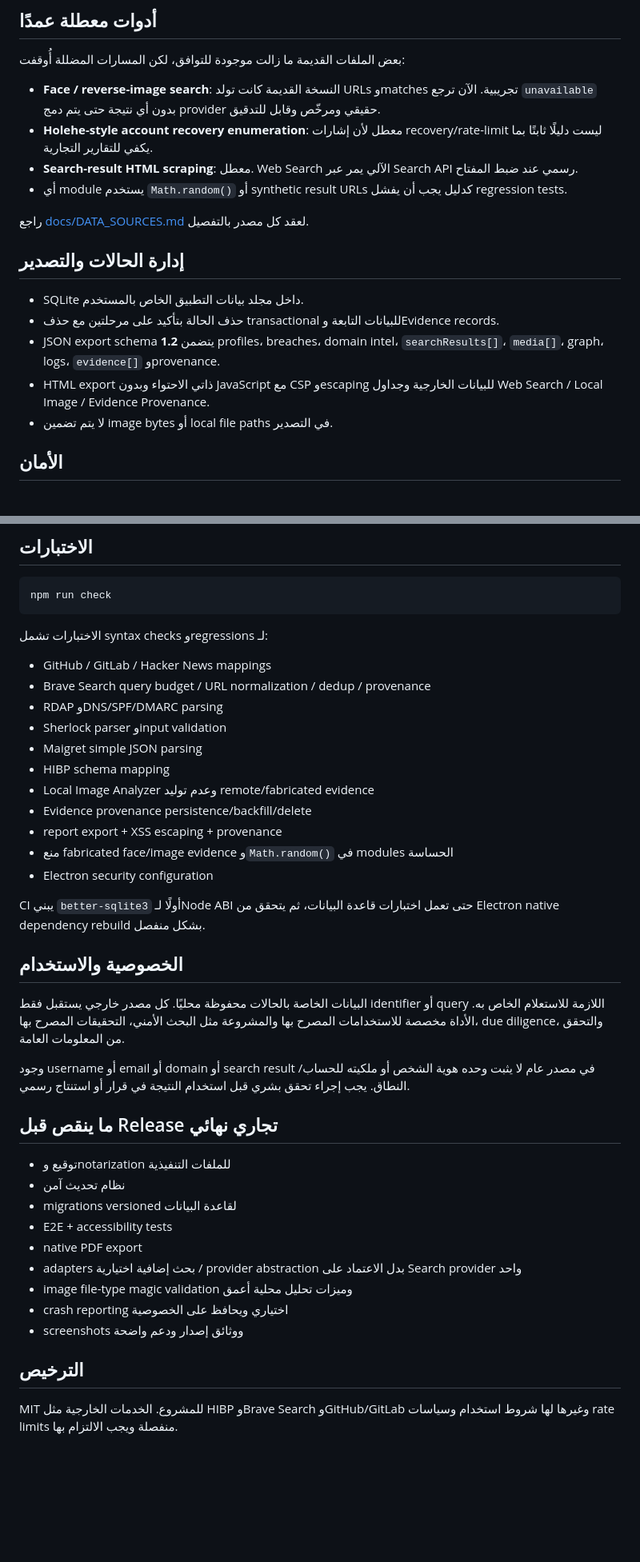
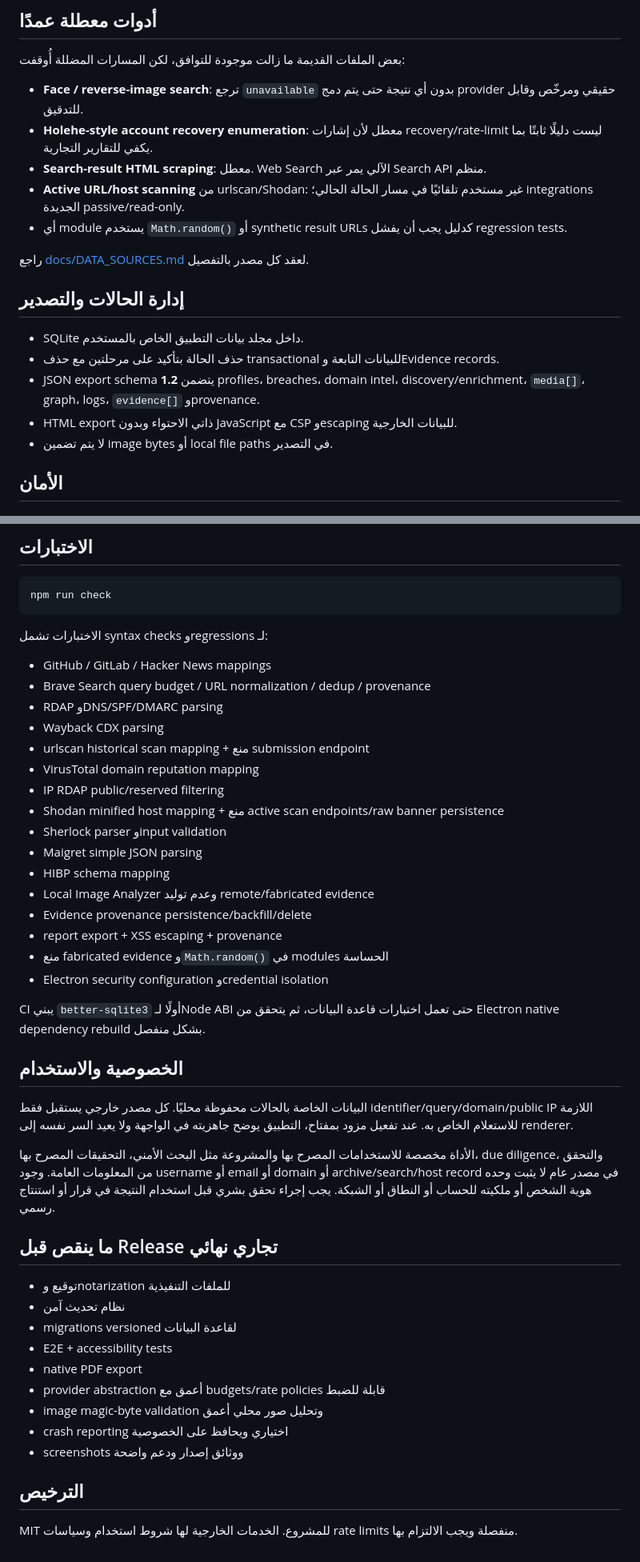
Before and after one commit to imedkablavi/osint-tool-COMPLETE-v4.0, a Markdown page: osint-tool/README.md, 2 parts joined by grey strips. Shown at 80% size. GitHub-like rendering; blank space fills up the shorter version.

Commit message:
docs: describe passive infrastructure tools

```diff
--- a/osint-tool/README.md
+++ b/osint-tool/README.md
@@ -99,9 +116,10 @@ Correlation Engine يربط البيانات بعد جمعها، لكنه لا
 
 بعض الملفات القديمة ما زالت موجودة للتوافق، لكن المسارات المضللة أُوقفت:
 
-- **Face / reverse-image search**: النسخة القديمة كانت تولد URLs وmatches تجريبية. الآن ترجع `unavailable` بدون أي نتيجة حتى يتم دمج provider حقيقي ومرخّص وقابل للتدقيق.
+- **Face / reverse-image search**: ترجع `unavailable` بدون أي نتيجة حتى يتم دمج provider حقيقي ومرخّص وقابل للتدقيق.
 - **Holehe-style account recovery enumeration**: معطل لأن إشارات recovery/rate-limit ليست دليلًا ثابتًا بما يكفي للتقارير التجارية.
-- **Search-result HTML scraping**: معطل. Web Search الآلي يمر عبر Search API رسمي عند ضبط المفتاح.
+- **Search-result HTML scraping**: معطل. Web Search الآلي يمر عبر Search API منظم.
+- **Active URL/host scanning** من urlscan/Shodan: غير مستخدم تلقائيًا في مسار الحالة الحالي؛ integrations الجديدة passive/read-only.
 - أي module يستخدم `Math.random()` أو synthetic result URLs كدليل يجب أن يفشل regression tests.
 
 راجع [docs/DATA_SOURCES.md](docs/DATA_SOURCES.md) لعقد كل مصدر بالتفصيل.
@@ -110,8 +128,8 @@ Correlation Engine يربط البيانات بعد جمعها، لكنه لا
 
 - SQLite داخل مجلد بيانات التطبيق الخاص بالمستخدم.
 - حذف الحالة بتأكيد على مرحلتين مع حذف transactional للبيانات التابعة وEvidence records.
-- JSON export schema **1.2** يتضمن profiles، breaches، domain intel، `searchResults[]`، `media[]`، graph، logs، `evidence[]` وprovenance.
-- HTML export ذاتي الاحتواء وبدون JavaScript مع CSP وescaping للبيانات الخارجية وجداول Web Search / Local Image / Evidence Provenance.
+- JSON export schema **1.2** يتضمن profiles، breaches، domain intel، discovery/enrichment، `media[]`، graph، logs، `evidence[]` وprovenance.
+- HTML export ذاتي الاحتواء وبدون JavaScript مع CSP وescaping للبيانات الخارجية.
 - لا يتم تضمين image bytes أو local file paths في التصدير.
 
 ## الأمان
@@ -172,22 +194,27 @@ npm run check
 - GitHub / GitLab / Hacker News mappings
 - Brave Search query budget / URL normalization / dedup / provenance
 - RDAP وDNS/SPF/DMARC parsing
+- Wayback CDX parsing
+- urlscan historical scan mapping + منع submission endpoint
+- VirusTotal domain reputation mapping
+- IP RDAP public/reserved filtering
+- Shodan minified host mapping + منع active scan endpoints/raw banner persistence
 - Sherlock parser وinput validation
 - Maigret simple JSON parsing
 - HIBP schema mapping
 - Local Image Analyzer وعدم توليد remote/fabricated evidence
 - Evidence provenance persistence/backfill/delete
 - report export + XSS escaping + provenance
-- منع fabricated face/image evidence و`Math.random()` في modules الحساسة
-- Electron security configuration
+- منع fabricated evidence و`Math.random()` في modules الحساسة
+- Electron security configuration وcredential isolation
 
 CI يبني `better-sqlite3` أولًا لـNode ABI حتى تعمل اختبارات قاعدة البيانات، ثم يتحقق من Electron native dependency rebuild بشكل منفصل.
 
 ## الخصوصية والاستخدام
 
-البيانات الخاصة بالحالات محفوظة محليًا. كل مصدر خارجي يستقبل فقط identifier أو query اللازمة للاستعلام الخاص به. الأداة مخصصة للاستخدامات المصرح بها والمشروعة مثل البحث الأمني، التحقيقات المصرح بها، due diligence، والتحقق من المعلومات العامة.
+البيانات الخاصة بالحالات محفوظة محليًا. كل مصدر خارجي يستقبل فقط identifier/query/domain/public IP اللازمة للاستعلام الخاص به. عند تفعيل مزود بمفتاح، التطبيق يوضح جاهزيته في الواجهة ولا يعيد السر نفسه إلى renderer.
 
-وجود username أو email أو domain أو search result في مصدر عام لا يثبت وحده هوية الشخص أو ملكيته للحساب/النطاق. يجب إجراء تحقق بشري قبل استخدام النتيجة في قرار أو استنتاج رسمي.
+الأداة مخصصة للاستخدامات المصرح بها والمشروعة مثل البحث الأمني، التحقيقات المصرح بها، due diligence، والتحقق من المعلومات العامة. وجود username أو email أو domain أو archive/search/host record في مصدر عام لا يثبت وحده هوية الشخص أو ملكيته للحساب أو النطاق أو الشبكة. يجب إجراء تحقق بشري قبل استخدام النتيجة في قرار أو استنتاج رسمي.
 
 ## ما ينقص قبل Release تجاري نهائي
 
@@ -196,11 +223,11 @@ CI يبني `better-sqlite3` أولًا لـNode ABI حتى تعمل اختبا
 - migrations versioned لقاعدة البيانات
 - E2E + accessibility tests
 - native PDF export
-- adapters بحث إضافية اختيارية / provider abstraction بدل الاعتماد على Search provider واحد
-- image file-type magic validation وميزات تحليل محلية أعمق
+- provider abstraction أعمق مع budgets/rate policies قابلة للضبط
+- image magic-byte validation وتحليل صور محلي أعمق
 - crash reporting اختياري ويحافظ على الخصوصية
 - screenshots ووثائق إصدار ودعم واضحة
 
 ## الترخيص
 
-MIT للمشروع. الخدمات الخارجية مثل HIBP وBrave Search وGitHub/GitLab وغيرها لها شروط استخدام وسياسات rate limits منفصلة ويجب الالتزام بها.
+MIT للمشروع. الخدمات الخارجية لها شروط استخدام وسياسات rate limits منفصلة ويجب الالتزام بها.
```
Also changed, not shown: other parts of osint-tool/README.md (+29 -8 lines).
